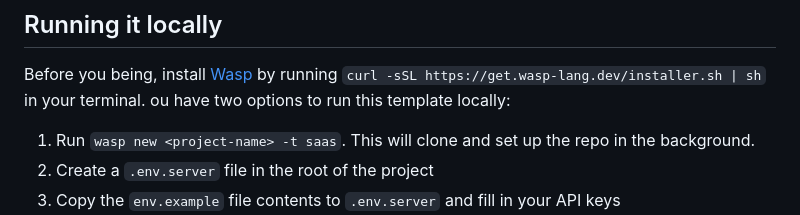
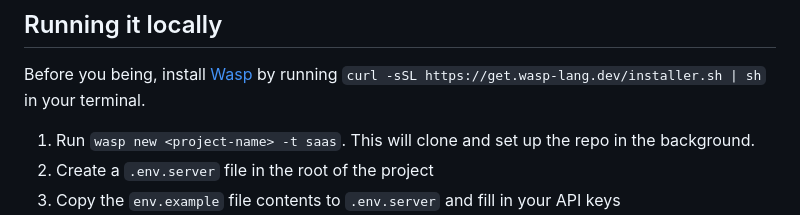
Before and after one commit to CodixNinja/open-saas, a Markdown page: README.md, the part around the change. Rendered like a GitHub page.

Commit message:
template

```diff
--- a/README.md
+++ b/README.md
@@ -4,7 +4,6 @@
 
 ## Running it locally
 Before you being, install [Wasp](https://wasp-lang.dev) by running `curl -sSL https://get.wasp-lang.dev/installer.sh | sh` in your terminal.
-ou have two options to run this template locally:
 
 1. Run `wasp new <project-name> -t saas`. This will clone and set up the repo in the background.
 2. Create a `.env.server` file in the root of the project
```
